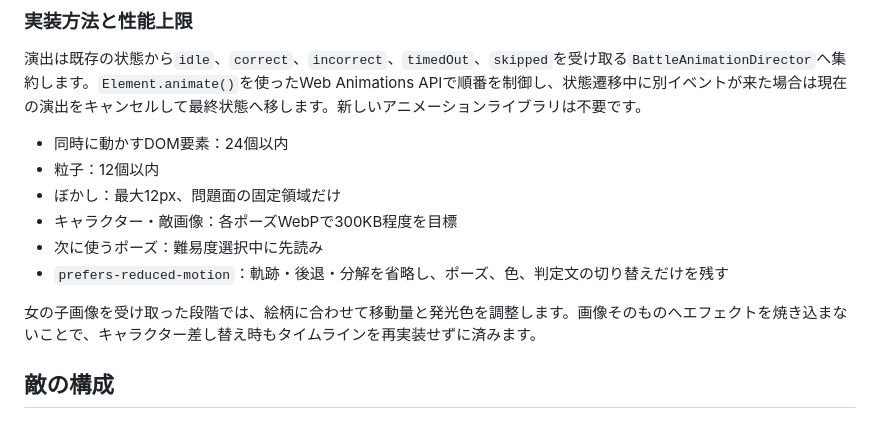
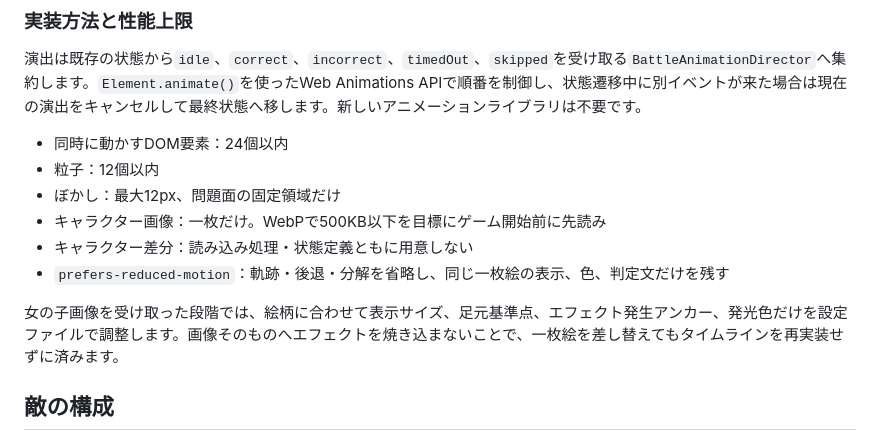
Before and after one commit to kuri227/math-go, a Markdown page: docs/enemy-battle-monitor-concept.md, the part around one of its changes. Rendered like a GitHub page.

```diff
--- a/docs/enemy-battle-monitor-concept.md
+++ b/docs/enemy-battle-monitor-concept.md
@@ -177,11 +186,11 @@ Motionのmini版はHTML・SVGのアニメーションに絞った小さな構成
 - 同時に動かすDOM要素：24個以内
 - 粒子：12個以内
 - ぼかし：最大12px、問題面の固定領域だけ
-- キャラクター・敵画像：各ポーズWebPで300KB程度を目標
-- 次に使うポーズ：難易度選択中に先読み
-- `prefers-reduced-motion`：軌跡・後退・分解を省略し、ポーズ、色、判定文の切り替えだけを残す
+- キャラクター画像：一枚だけ。WebPで500KB以下を目標にゲーム開始前に先読み
+- キャラクター差分：読み込み処理・状態定義ともに用意しない
+- `prefers-reduced-motion`：軌跡・後退・分解を省略し、同じ一枚絵の表示、色、判定文だけを残す
 
-女の子画像を受け取った段階では、絵柄に合わせて移動量と発光色を調整します。画像そのものへエフェクトを焼き込まないことで、キャラクター差し替え時もタイムラインを再実装せずに済みます。
+女の子画像を受け取った段階では、絵柄に合わせて表示サイズ、足元基準点、エフェクト発生アンカー、発光色だけを設定ファイルで調整します。画像そのものへエフェクトを焼き込まないことで、一枚絵を差し替えてもタイムラインを再実装せずに済みます。
 
 ## 敵の構成
 
```
Also changed, not shown: other parts of docs/enemy-battle-monitor-concept.md (+26 -17 lines).
